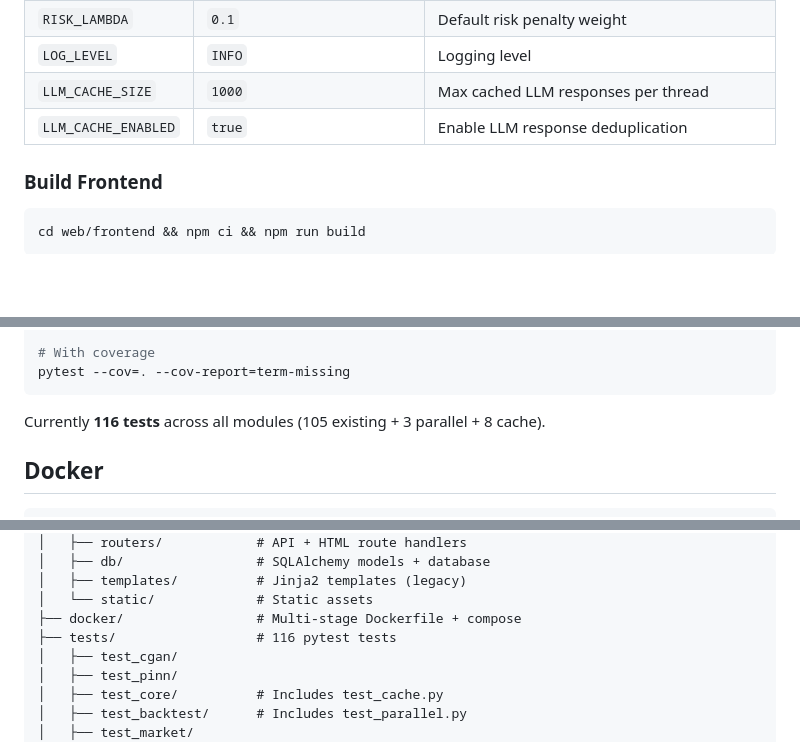
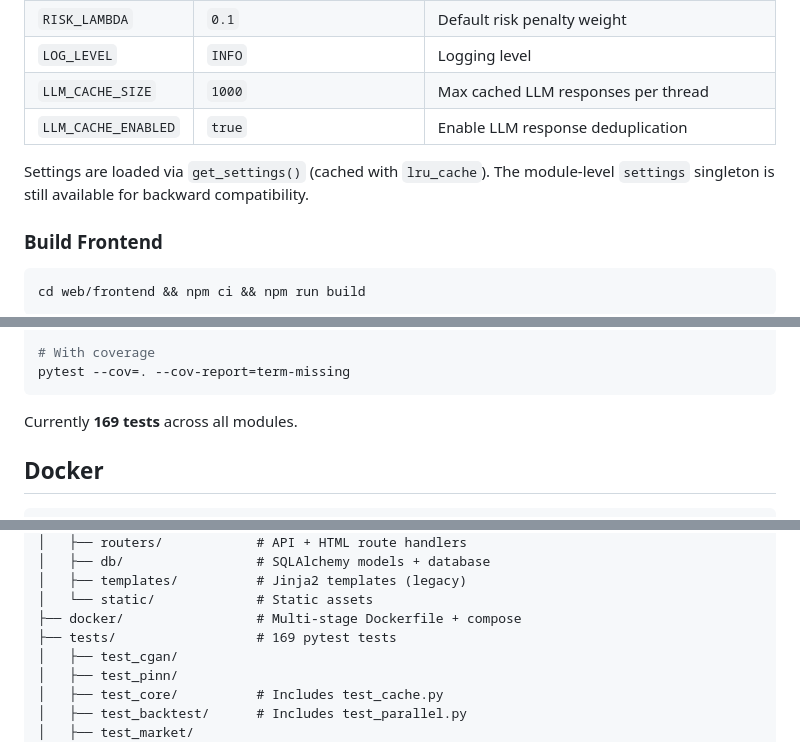
Before and after one commit to markathoning-dev/trading-agents, a Markdown page: README.md, 3 parts joined by grey strips. Drawn GitHub-style; blank space fills up the shorter version.

````diff
--- a/README.md
+++ b/README.md
@@ -98,6 +98,8 @@ Key settings:
 | `LLM_CACHE_SIZE` | `1000` | Max cached LLM responses per thread |
 | `LLM_CACHE_ENABLED` | `true` | Enable LLM response deduplication |
 
+Settings are loaded via `get_settings()` (cached with `lru_cache`). The module-level `settings` singleton is still available for backward compatibility.
+
 ### Build Frontend
 
 ```bash
@@ -338,7 +340,7 @@ pytest tests/test_core/test_cache.py
 pytest --cov=. --cov-report=term-missing
 ```
 
-Currently **116 tests** across all modules (105 existing + 3 parallel + 8 cache).
+Currently **169 tests** across all modules.
 
 ## Docker
 
@@ -381,7 +383,7 @@ trading-agent/
 │   ├── templates/          # Jinja2 templates (legacy)
 │   └── static/             # Static assets
 ├── docker/                 # Multi-stage Dockerfile + compose
-├── tests/                  # 116 pytest tests
+├── tests/                  # 169 pytest tests
 │   ├── test_cgan/
 │   ├── test_pinn/
 │   ├── test_core/          # Includes test_cache.py
````
Also changed, not shown: other parts of README.md (+8 -8 lines).
